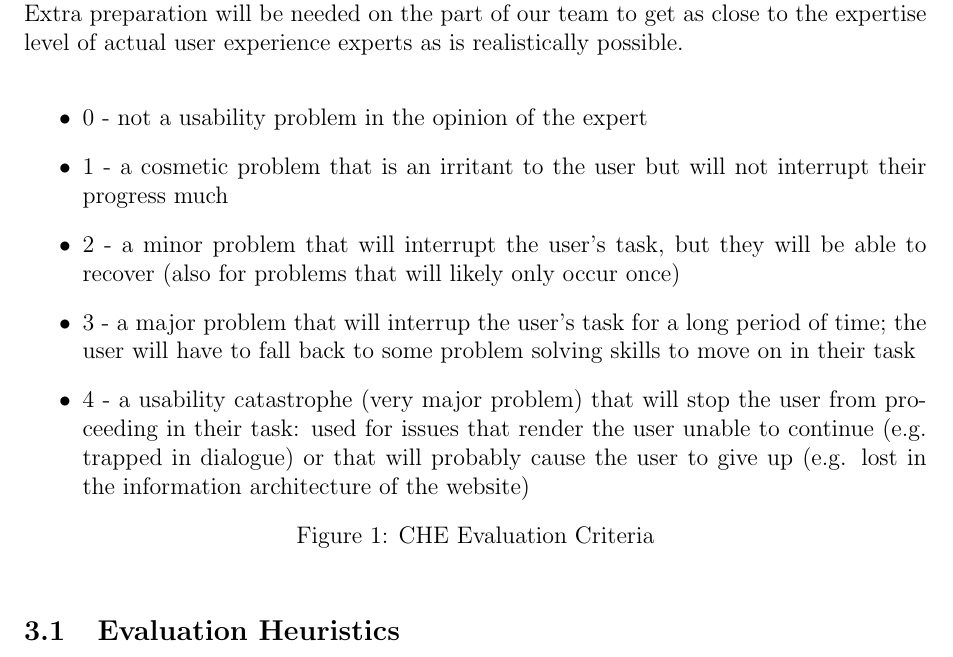
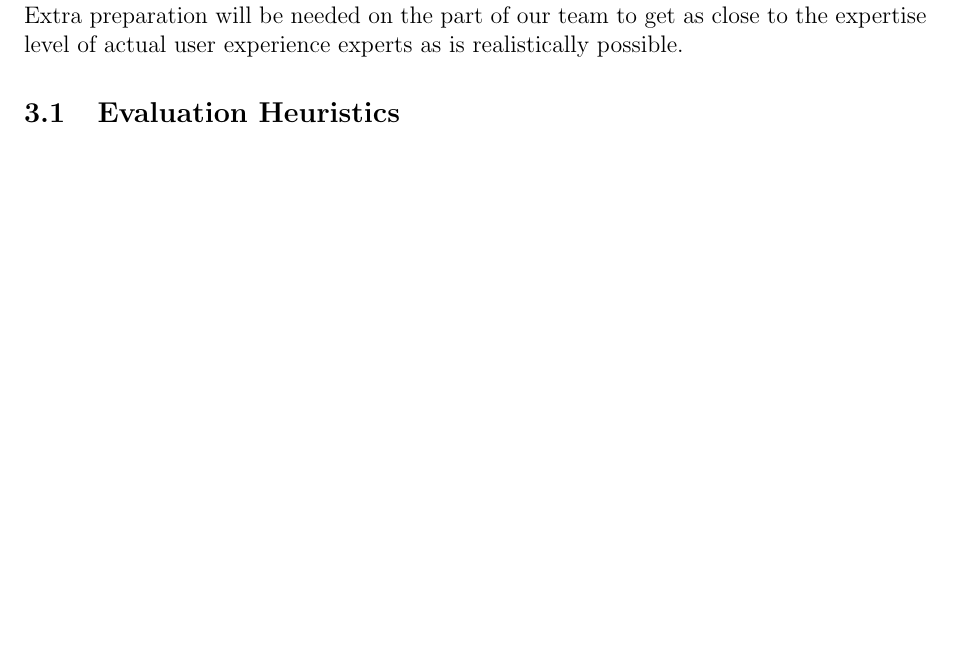
Before and after one commit to qlkzy/iapt-group-12, a LaTeX document (report/report.tex, which reads report/che.tex): part of page 17 of 35, cut so that both start at the same text, the shorter picture padded with empty space. Compiled offline with pdfLaTeX.

Commit message:
HURR DURR

```diff
--- a/report/che.tex
+++ b/report/che.tex
@@ -2,20 +2,6 @@
 \input{che_table.tex}
 
 Our group decided to follow the CHE methodology outlined by Petrie and Buykx in the paper “Collaborative Heuristic Evaluation: improving the effectiveness of heuristic evaluation”. Coming into the CHE session each group member was asked to generate a list of potential problems to present to the group. These were collated and as a group were shown in sequence. Each group member individually rated the problem using the scale shown in fig1. Care was taken to not get drawn into a discussion of solutions in this session but to instead focus on identifying the problems. Petrie and Buykx suggest including a domain expert in this session, this was not needed as the development team were completing the evaluation. This did show a major flaw in our methodology in the sense none of the group members are particularly experienced user experience evaluators. Petrie and Buykx elude to the fact that we should use user experience experts guided by one or two domain experts, not the other way around and certainly not without any user experience experts. So while this problem is not really avoidable given the nature of our project it does throw into doubt some of the data we generate within this evaluation. Extra preparation will be needed on the part of our team to get as close to the expertise level of actual user experience experts as is realistically possible.
-
-\begin{center}
-\begin{figure}[h]
-  \begin{itemize}
-  \item 0 - not a usability problem in the opinion of the expert
-  \item 1 - a cosmetic problem that is an irritant to the user but will not interrupt their progress much
-  \item 2 - a minor problem that will interrupt the user's task, but they will be able to recover (also for problems that will likely only occur once)
-  \item 3 - a major problem that will interrup the user's task for a long period of time; the user will have to fall back to some problem solving skills to move on in their task
-  \item 4 - a usability catastrophe (very major problem) that will stop the user from proceeding in their task: used for issues that render the user unable to continue (e.g. trapped in dialogue) or that will probably cause the user to give up (e.g. lost in the information architecture of the website)
-  \end{itemize}
-  \caption{CHE Evaluation Criteria}
-  \label{cheCriteria}
-\end{figure}
-\end{center}
 
 \subsection{Evaluation Heuristics}
 Our group was given the choice between using Nielsen Heuristics for interactive systems or the Petrie and Power Heuristics for Interactive Web Applications. Even though the Nielsen heuristics are largely more popular we chose to use the Petrie and Power Heuristics. We felt more comfortable using the more fleshed out categories, and what little experience our group had with evaluating heuristics was with the Petrie and Power set. Seeing as the level of evaluation expertise of the group is a major concern it would seem foolish not to go with what we are experienced with and therefore throw away whatever small improvement of the reliability of data the produced by this exercise.
```
